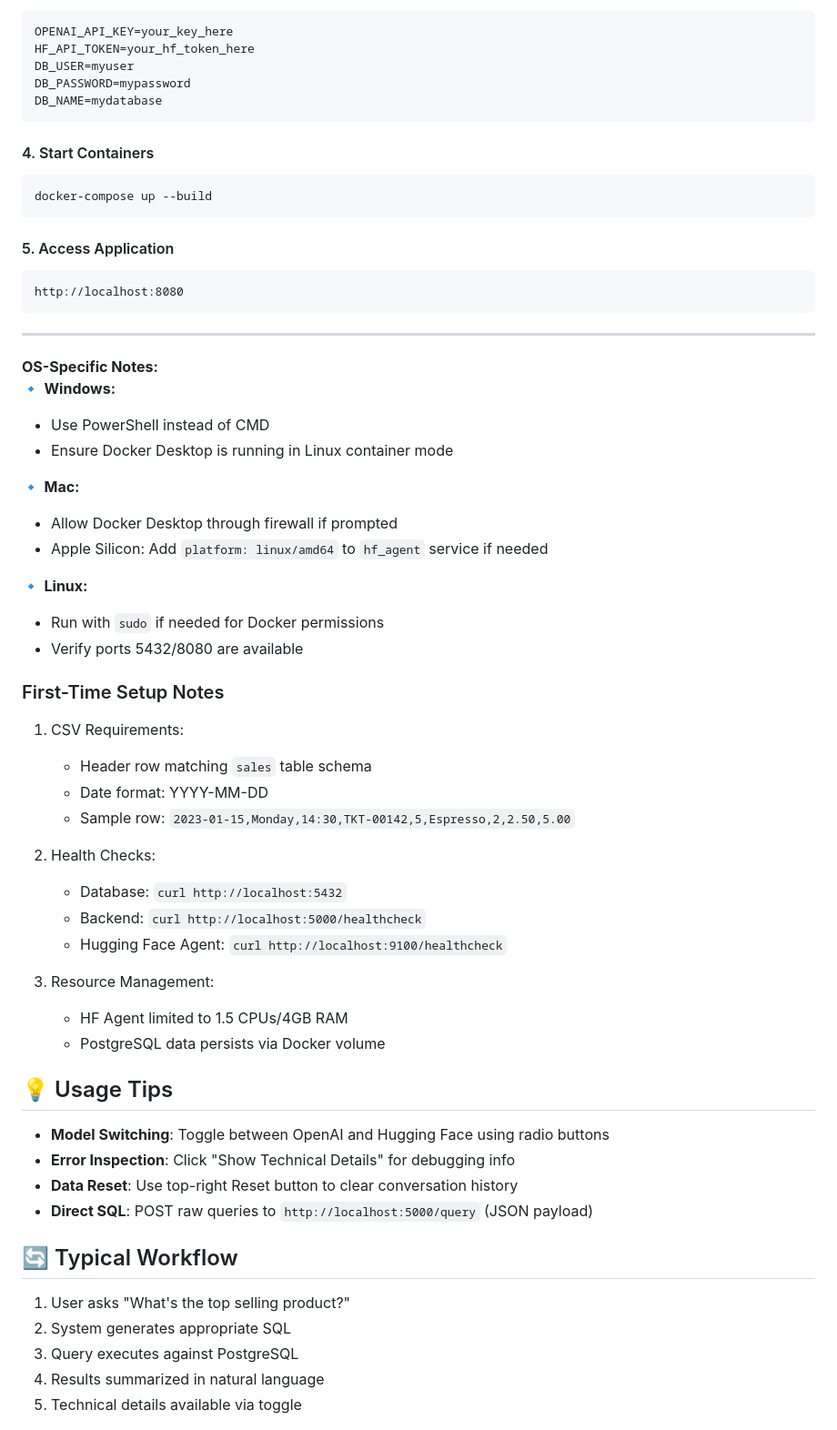
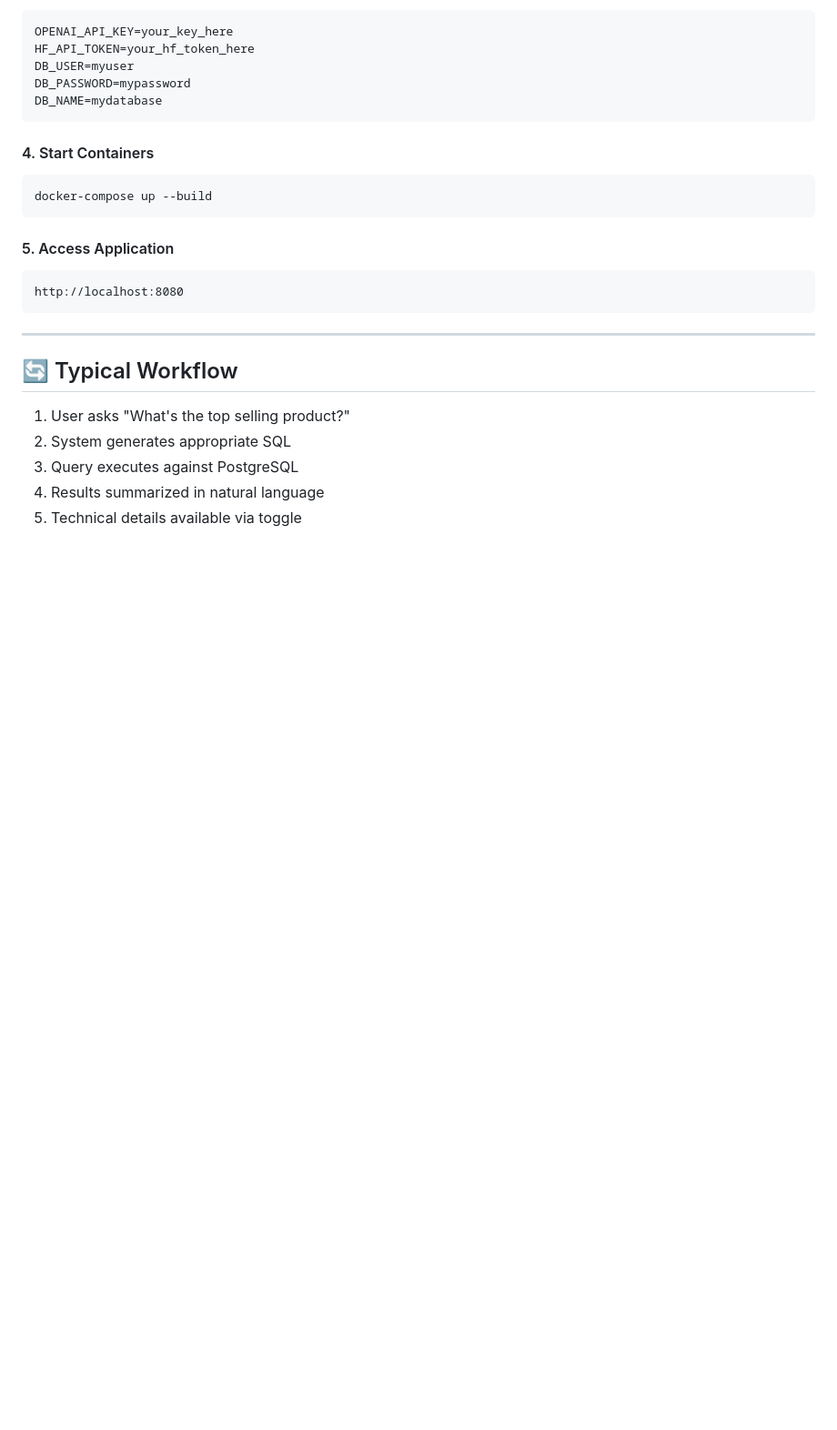
Before and after one commit to jscorza/SQL_Agent_App, a Markdown page: readme.md, the part around the change printed below. Shown: that part at 91% size. Drawn GitHub-style; blank space fills up the shorter version.

Commit message:
detalles readme

```diff
--- a/readme.md
+++ b/readme.md
@@ -117,39 +117,6 @@ http://localhost:8080
 
 ---
 
-**OS-Specific Notes:**
-🔹 **Windows:**
-- Use PowerShell instead of CMD
-- Ensure Docker Desktop is running in Linux container mode
-
-🔹 **Mac:**
-- Allow Docker Desktop through firewall if prompted
-- Apple Silicon: Add `platform: linux/amd64` to `hf_agent` service if needed
-
-🔹 **Linux:**
-- Run with `sudo` if needed for Docker permissions
-- Verify ports 5432/8080 are available
-
-### First-Time Setup Notes
-1. CSV Requirements:
-   - Header row matching `sales` table schema
-   - Date format: YYYY-MM-DD
-   - Sample row: `2023-01-15,Monday,14:30,TKT-00142,5,Espresso,2,2.50,5.00`
-
-2. Health Checks:
-   - Database: `curl http://localhost:5432`
-   - Backend: `curl http://localhost:5000/healthcheck`
-   - Hugging Face Agent: `curl http://localhost:9100/healthcheck`
-
-3. Resource Management:
-   - HF Agent limited to 1.5 CPUs/4GB RAM
-   - PostgreSQL data persists via Docker volume
-
-## 💡 Usage Tips
-- **Model Switching**: Toggle between OpenAI and Hugging Face using radio buttons
-- **Error Inspection**: Click "Show Technical Details" for debugging info
-- **Data Reset**: Use top-right Reset button to clear conversation history
-- **Direct SQL**: POST raw queries to `http://localhost:5000/query` (JSON payload)
 
 ## 🔄 Typical Workflow
 1. User asks "What's the top selling product?"
```
Also changed, not shown: other parts of readme.md (+24 -0 lines).
